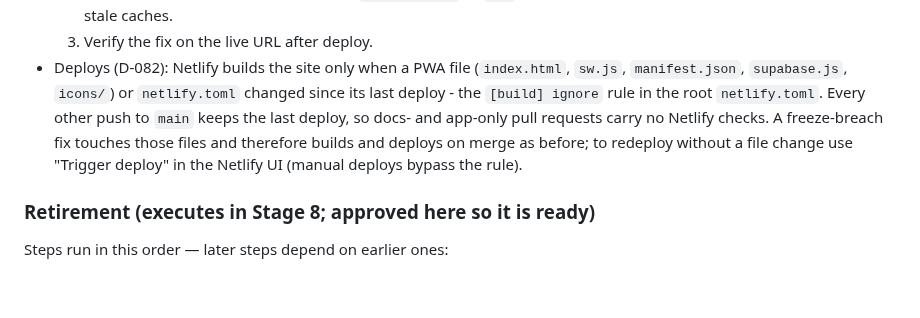
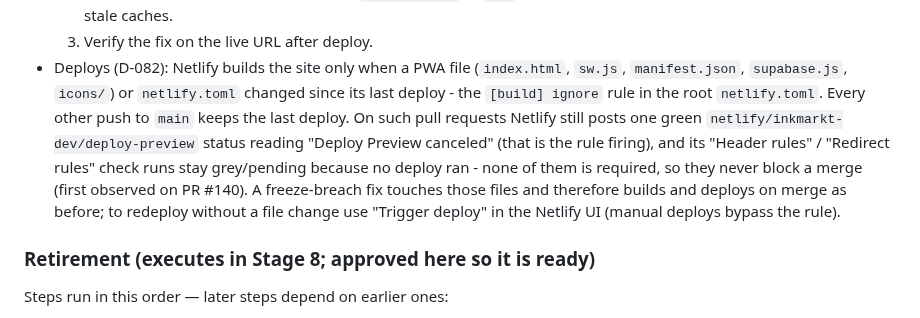
Before and after one commit to aizquier97-hub/Project-Bookmarkt, a Markdown page: docs/STAGE_2_OPERATIONS.md, the part around the change. GitHub-like rendering; blank space fills up the shorter version.

Commit message:
docs: record the finished 1.0.4 build and the Netlify skip-rule check rows
Co-authored-by: Copilot App <223556219+Copilot@users.noreply.github.com>

```diff
--- a/docs/STAGE_2_OPERATIONS.md
+++ b/docs/STAGE_2_OPERATIONS.md
@@ -279,11 +279,15 @@ with **no data migration**.
 - Deploys (D-082): Netlify builds the site only when a PWA file
   (`index.html`, `sw.js`, `manifest.json`, `supabase.js`, `icons/`) or
   `netlify.toml` changed since its last deploy - the `[build] ignore` rule in
-  the root `netlify.toml`. Every other push to `main` keeps the last deploy,
-  so docs- and app-only pull requests carry no Netlify checks. A freeze-breach
-  fix touches those files and therefore builds and deploys on merge as
-  before; to redeploy without a file change use "Trigger deploy" in the
-  Netlify UI (manual deploys bypass the rule).
+  the root `netlify.toml`. Every other push to `main` keeps the last deploy.
+  On such pull requests Netlify still posts one green
+  `netlify/inkmarkt-dev/deploy-preview` status reading "Deploy Preview
+  canceled" (that is the rule firing), and its "Header rules" / "Redirect
+  rules" check runs stay grey/pending because no deploy ran - none of them
+  is required, so they never block a merge (first observed on PR #140). A
+  freeze-breach fix touches those files and therefore builds and deploys on
+  merge as before; to redeploy without a file change use "Trigger deploy"
+  in the Netlify UI (manual deploys bypass the rule).
 
 ### Retirement (executes in Stage 8; approved here so it is ready)
 
```
Also changed, not shown: docs/DECISION_LOG.md (+1 -1 lines), docs/STAGE_4_BUILD_PLAN.md (+3 -1 lines).
